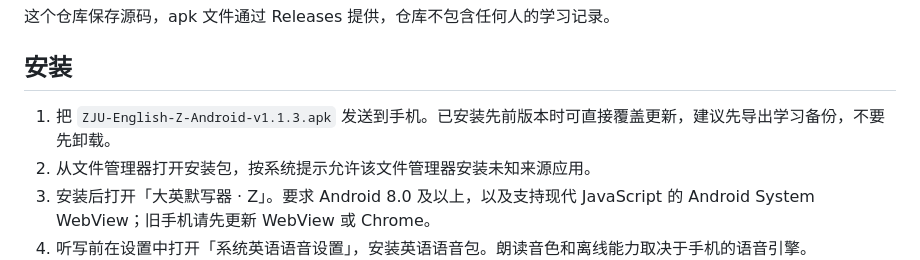
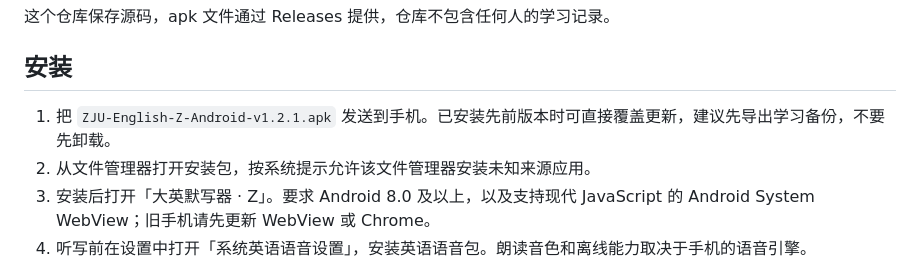
Before and after one commit to FlyPancake/ZJU-English-Android, a Markdown page: README.md, the part around the change. Drawn GitHub-style.

```diff
--- a/README.md
+++ b/README.md
@@ -6,7 +6,7 @@
 
 ## 安装
 
-1. 把 `ZJU-English-Z-Android-v1.1.3.apk` 发送到手机。已安装先前版本时可直接覆盖更新，建议先导出学习备份，不要先卸载。
+1. 把 `ZJU-English-Z-Android-v1.2.1.apk` 发送到手机。已安装先前版本时可直接覆盖更新，建议先导出学习备份，不要先卸载。
 2. 从文件管理器打开安装包，按系统提示允许该文件管理器安装未知来源应用。
 3. 安装后打开「大英默写器 · Z」。要求 Android 8.0 及以上，以及支持现代 JavaScript 的 Android System WebView；旧手机请先更新 WebView 或 Chrome。
 4. 听写前在设置中打开「系统英语语音设置」，安装英语语音包。朗读音色和离线能力取决于手机的语音引擎。
```
